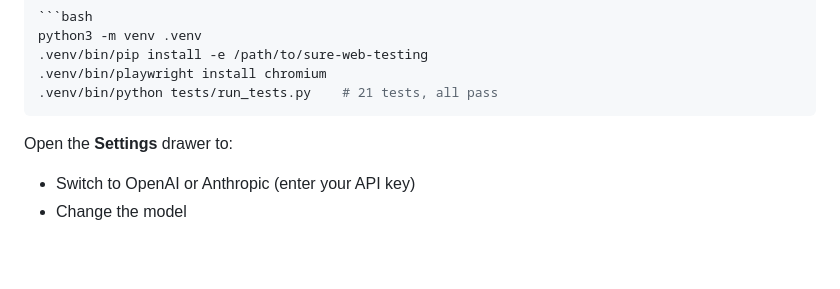
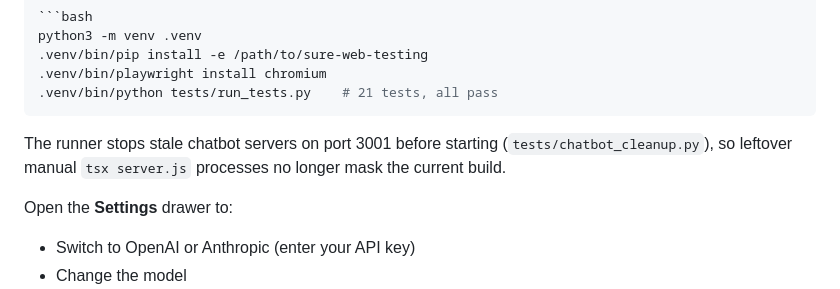
Before and after one commit to ShingWong/sure-examples, a Markdown page: chatbot/README.md, the part around the change. Drawn GitHub-style; blank space fills up the shorter version.

Commit message:
docs: E2E runner stops stale port-3001 servers

````diff
--- a/chatbot/README.md
+++ b/chatbot/README.md
@@ -57,6 +57,10 @@ python3 -m venv .venv
 .venv/bin/playwright install chromium
 .venv/bin/python tests/run_tests.py    # 21 tests, all pass
 ```
+
+The runner stops stale chatbot servers on port 3001 before starting
+(`tests/chatbot_cleanup.py`), so leftover manual `tsx server.js`
+processes no longer mask the current build.
 
 Open the **Settings** drawer to:
 - Switch to OpenAI or Anthropic (enter your API key)
````
